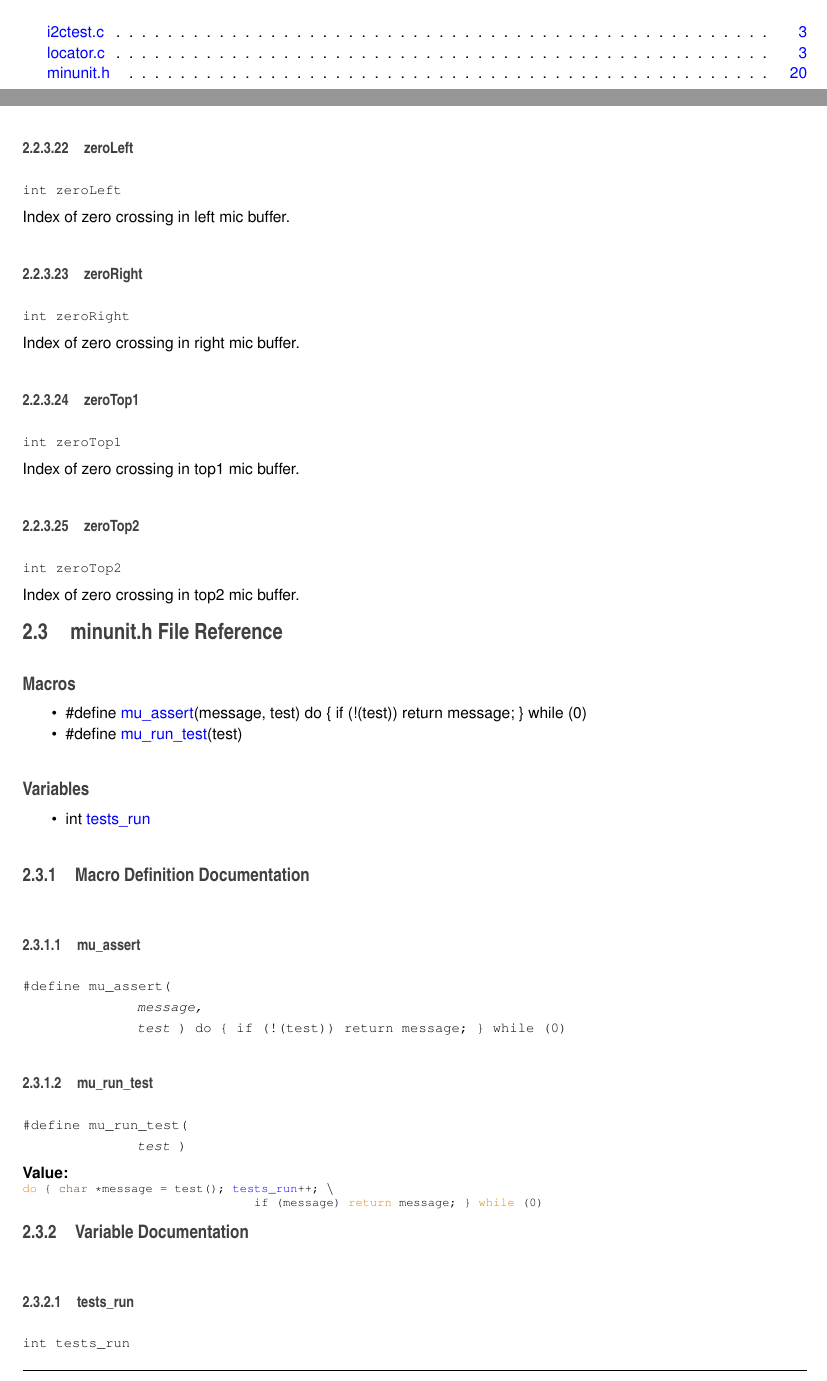
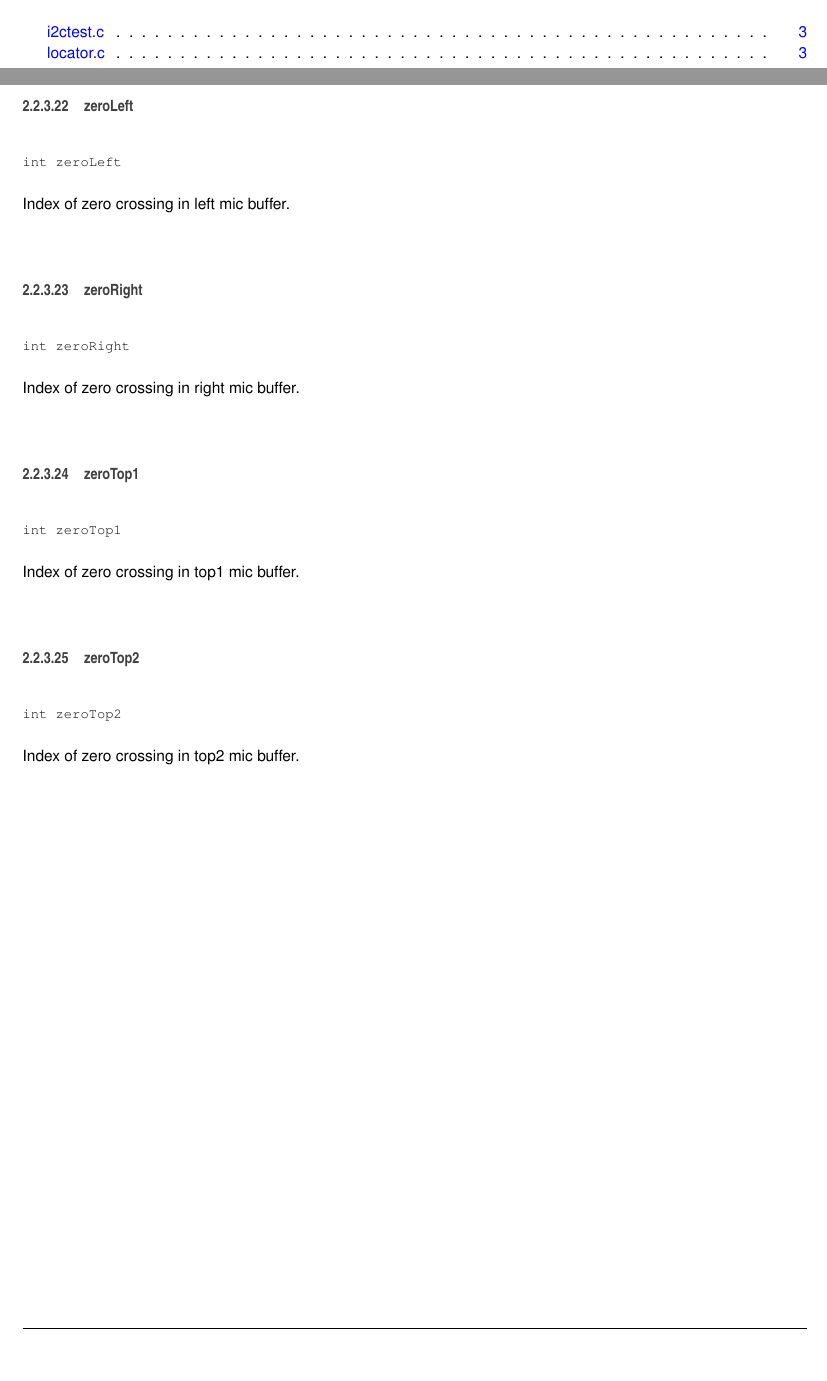
Before and after one commit to jayathungek/acoustic-locator, a LaTeX thesis (doc/latex/refman.tex, which reads doc/latex/files.tex): two parts of pages 7 and 26 of 29, joined at a grey line, cut so that both start at the same text, the shorter picture padded with empty space. Compiled offline with pdfLaTeX.

Commit message:
updated doxygen documentation

```diff
--- a/doc/latex/files.tex
+++ b/doc/latex/files.tex
@@ -2,5 +2,4 @@
 Here is a list of all files with brief descriptions\+:\begin{DoxyCompactList}
 \item\contentsline{section}{\mbox{\hyperlink{i2ctest_8c}{i2ctest.\+c}} }{\pageref{i2ctest_8c}}{}
 \item\contentsline{section}{\mbox{\hyperlink{locator_8c}{locator.\+c}} }{\pageref{locator_8c}}{}
-\item\contentsline{section}{\mbox{\hyperlink{minunit_8h}{minunit.\+h}} }{\pageref{minunit_8h}}{}
 \end{DoxyCompactList}
--- a/doc/latex/refman.tex
+++ b/doc/latex/refman.tex
@@ -164,7 +164,6 @@
 \chapter{File Documentation}
 \input{i2ctest_8c}
 \input{locator_8c}
-\input{minunit_8h}
 %--- End generated contents ---
 
 % Index
```
Also changed, not shown: 10 other files.
